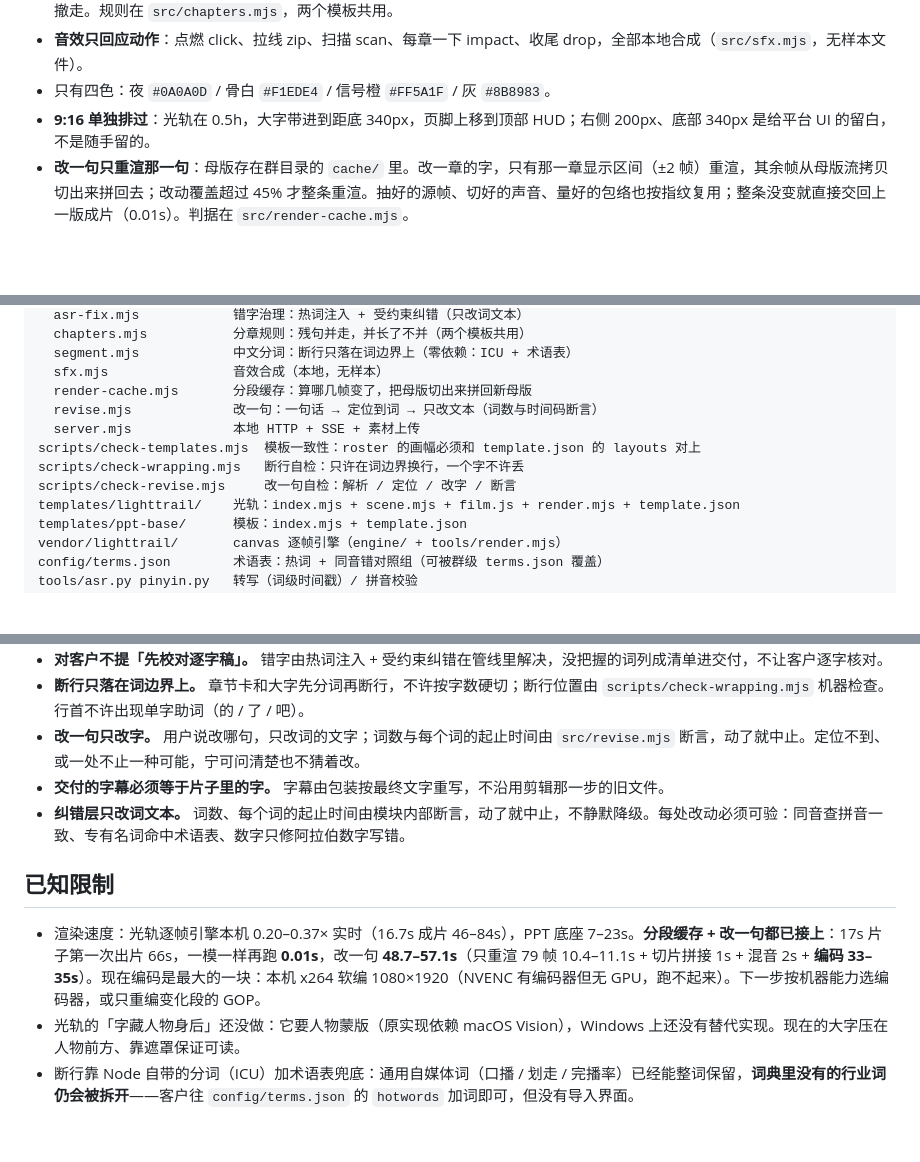
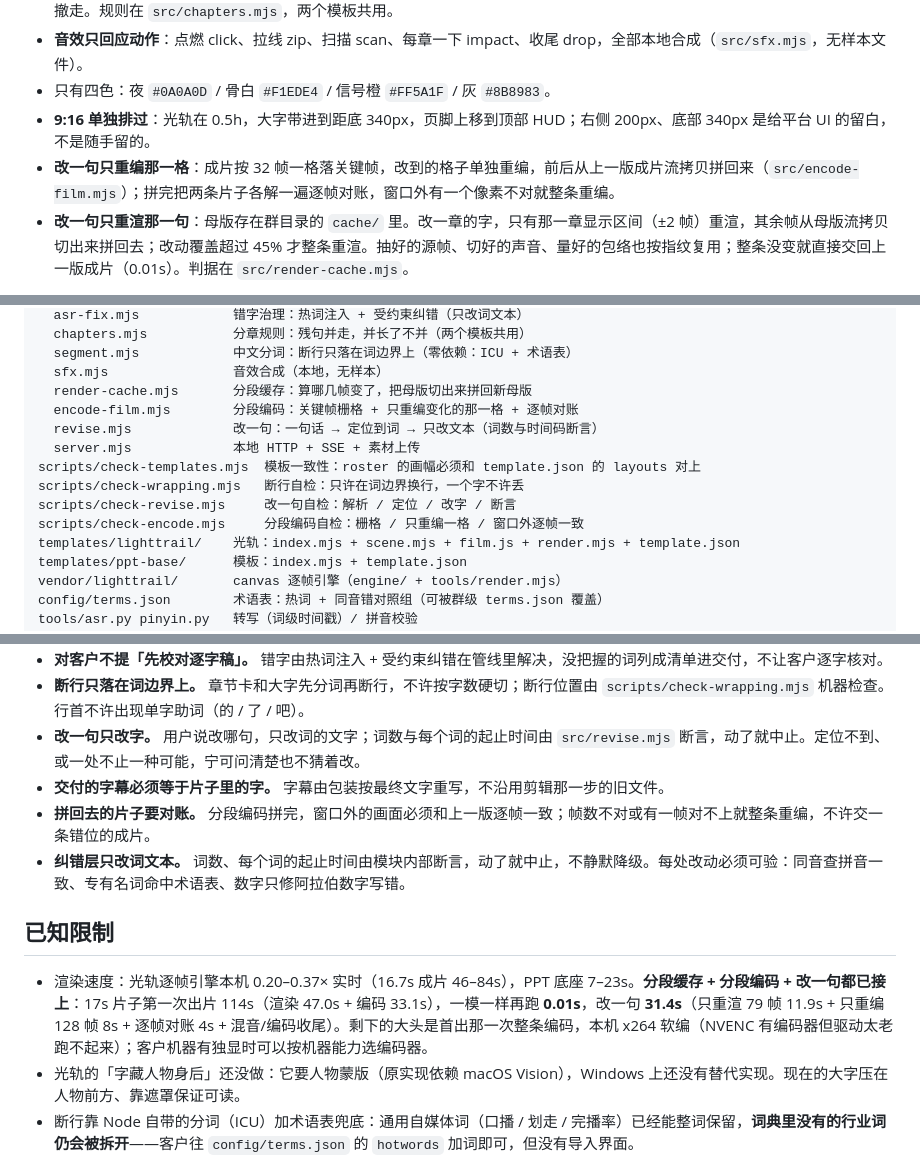
Before and after one commit to dingchenhui0618-arch/vision-bots, a Markdown page: README.md, 3 parts joined by grey strips. Drawn GitHub-style; blank space fills up the shorter version.

```diff
--- a/README.md
+++ b/README.md
@@ -72,6 +72,7 @@
 - **音效只回应动作**：点燃 click、拉线 zip、扫描 scan、每章一下 impact、收尾 drop，全部本地合成（`src/sfx.mjs`，无样本文件）。
 - 只有四色：夜 `#0A0A0D` / 骨白 `#F1EDE4` / 信号橙 `#FF5A1F` / 灰 `#8B8983`。
 - **9:16 单独排过**：光轨在 0.5h，大字带进到距底 340px，页脚上移到顶部 HUD；右侧 200px、底部 340px 是给平台 UI 的留白，不是随手留的。
+- **改一句只重编那一格**：成片按 32 帧一格落关键帧，改到的格子单独重编，前后从上一版成片流拷贝拼回来（`src/encode-film.mjs`）；拼完把两条片子各解一遍逐帧对账，窗口外有一个像素不对就整条重编。
 - **改一句只重渲那一句**：母版存在群目录的 `cache/` 里。改一章的字，只有那一章显示区间（±2 帧）重渲，其余帧从母版流拷贝切出来拼回去；改动覆盖超过 45% 才整条重渲。抽好的源帧、切好的声音、量好的包络也按指纹复用；整条没变就直接交回上一版成片（0.01s）。判据在 `src/render-cache.mjs`。
 
 ![光轨 9:16](docs/template-lighttrail-916.jpg)
@@ -171,11 +177,13 @@ src/
   segment.mjs            中文分词：断行只落在词边界上（零依赖：ICU + 术语表）
   sfx.mjs                音效合成（本地，无样本）
   render-cache.mjs       分段缓存：算哪几帧变了，把母版切出来拼回新母版
+  encode-film.mjs        分段编码：关键帧栅格 + 只重编变化的那一格 + 逐帧对账
   revise.mjs             改一句：一句话 → 定位到词 → 只改文本（词数与时间码断言）
   server.mjs             本地 HTTP + SSE + 素材上传
 scripts/check-templates.mjs  模板一致性：roster 的画幅必须和 template.json 的 layouts 对上
 scripts/check-wrapping.mjs   断行自检：只许在词边界换行，一个字不许丢
 scripts/check-revise.mjs     改一句自检：解析 / 定位 / 改字 / 断言
+scripts/check-encode.mjs     分段编码自检：栅格 / 只重编一格 / 窗口外逐帧一致
 templates/lighttrail/    光轨：index.mjs + scene.mjs + film.js + render.mjs + template.json
 templates/ppt-base/      模板：index.mjs + template.json
 vendor/lighttrail/       canvas 逐帧引擎（engine/ + tools/render.mjs）
@@ -195,11 +203,12 @@ groups/<群 id>/          一个项目：events.jsonl / assets / work / out
 - **断行只落在词边界上。** 章节卡和大字先分词再断行，不许按字数硬切；断行位置由 `scripts/check-wrapping.mjs` 机器检查。行首不许出现单字助词（的 / 了 / 吧）。
 - **改一句只改字。** 用户说改哪句，只改词的文字；词数与每个词的起止时间由 `src/revise.mjs` 断言，动了就中止。定位不到、或一处不止一种可能，宁可问清楚也不猜着改。
 - **交付的字幕必须等于片子里的字。** 字幕由包装按最终文字重写，不沿用剪辑那一步的旧文件。
+- **拼回去的片子要对账。** 分段编码拼完，窗口外的画面必须和上一版逐帧一致；帧数不对或有一帧对不上就整条重编，不许交一条错位的成片。
 - **纠错层只改词文本。** 词数、每个词的起止时间由模块内部断言，动了就中止，不静默降级。每处改动必须可验：同音查拼音一致、专有名词命中术语表、数字只修阿拉伯数字写错。
 
 ## 已知限制
 
-- 渲染速度：光轨逐帧引擎本机 0.20–0.37× 实时（16.7s 成片 46–84s），PPT 底座 7–23s。**分段缓存 + 改一句都已接上**：17s 片子第一次出片 66s，一模一样再跑 **0.01s**，改一句 **48.7–57.1s**（只重渲 79 帧 10.4–11.1s + 切片拼接 1s + 混音 2s + **编码 33–35s**）。现在编码是最大的一块：本机 x264 软编 1080×1920（NVENC 有编码器但无 GPU，跑不起来）。下一步按机器能力选编码器，或只重编变化段的 GOP。
+- 渲染速度：光轨逐帧引擎本机 0.20–0.37× 实时（16.7s 成片 46–84s），PPT 底座 7–23s。**分段缓存 + 分段编码 + 改一句都已接上**：17s 片子第一次出片 114s（渲染 47.0s + 编码 33.1s），一模一样再跑 **0.01s**，改一句 **31.4s**（只重渲 79 帧 11.9s + 只重编 128 帧 8s + 逐帧对账 4s + 混音/编码收尾）。剩下的大头是首出那一次整条编码，本机 x264 软编（NVENC 有编码器但驱动太老跑不起来）；客户机器有独显时可以按机器能力选编码器。
 - 光轨的「字藏人物身后」还没做：它要人物蒙版（原实现依赖 macOS Vision），Windows 上还没有替代实现。现在的大字压在人物前方、靠遮罩保证可读。
 - 断行靠 Node 自带的分词（ICU）加术语表兜底：通用自媒体词（口播 / 划走 / 完播率）已经能整词保留，**词典里没有的行业词仍会被拆开**——客户往 `config/terms.json` 的 `hotwords` 加词即可，但没有导入界面。
 - 遮罩渐变是 32 条带插值出来的（drawbox 只能铺纯色），比硬边好，但仍是有档的；要真渐变得另做一张遮罩层。
```
Also changed, not shown: other parts of README.md (+7 -2 lines), docs/PROGRESS.md (+28 -0 lines), docs/revise-splice.jpg (added), 4 other files.
